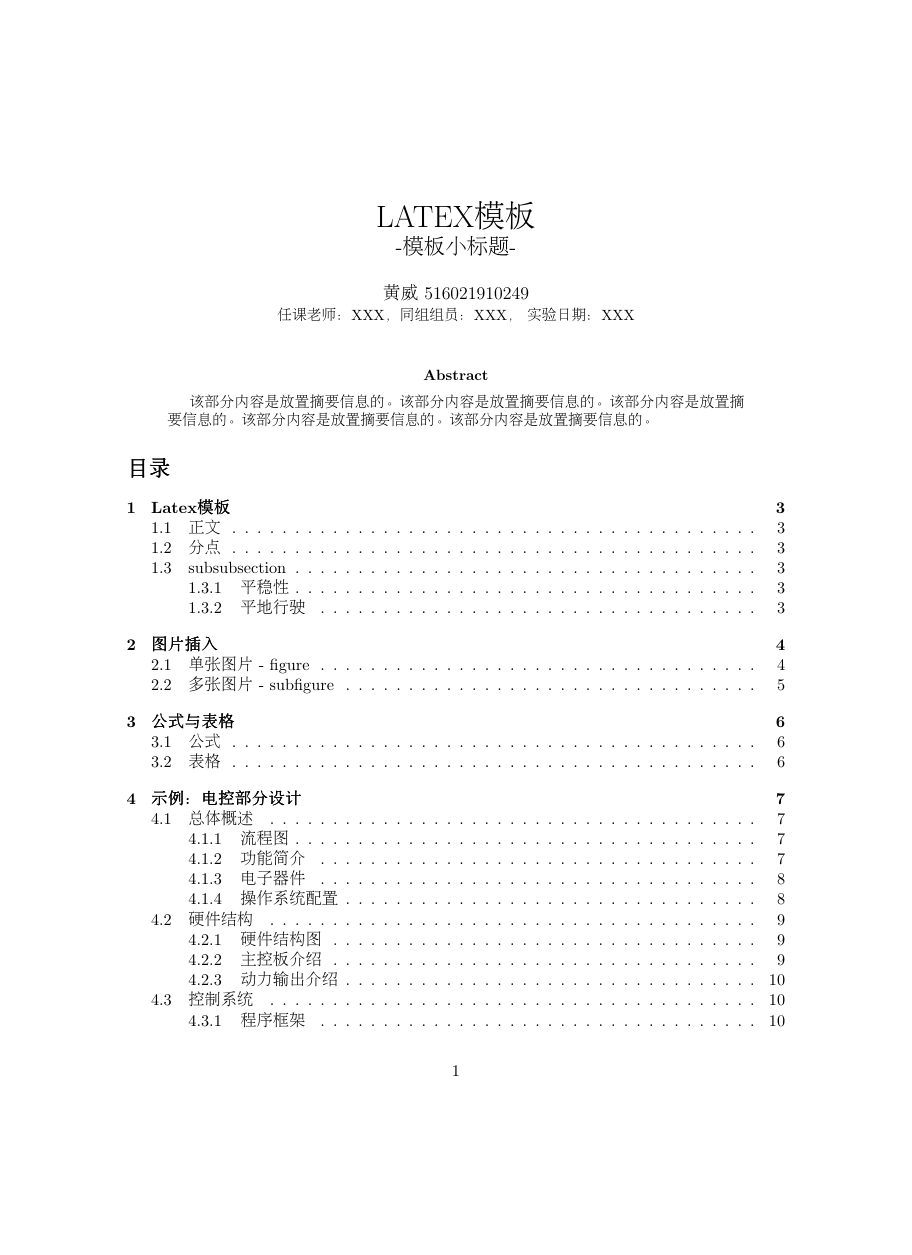
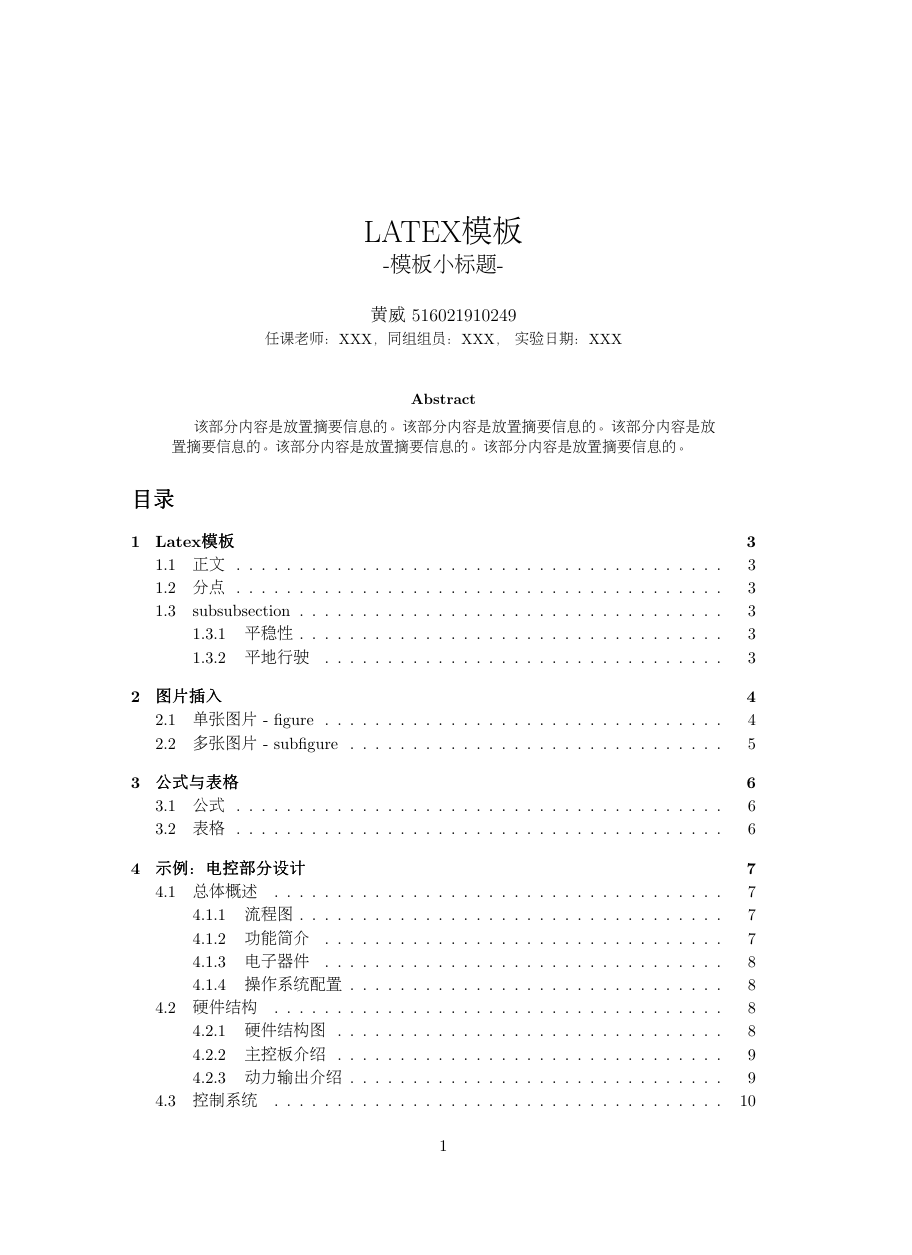
Before and after one commit to HWeigo/Latex--HW, a LaTeX paper (Latex模板 - HW.tex): page 1 of 12, the shorter picture padded with empty space. Compiled offline with pdfLaTeX.

Commit message:
修改行间距

```diff
--- a/Latex模板 - HW.tex
+++ b/Latex模板 - HW.tex
@@ -1,4 +1,4 @@
-\documentclass[11pt]{article}
+\documentclass[a4paper, 11pt]{article}   %设置字号11pt以及A4页面
 \usepackage{CJK}               %引入CJK宏包
 \usepackage{multirow}
 \usepackage{indentfirst} %引入首行缩进宏包
@@ -9,12 +9,16 @@
 \usepackage{geometry}
 \usepackage{graphicx, subfig}
 \usepackage{fancyhdr}
+\usepackage{setspace}%使用间距宏包
 
-\geometry{left=3.0cm, right = 3cm, bottom = 3.5cm}       %设置页边距
+
+\geometry{left=3.1cm, right = 3.1cm, bottom = 3.5cm}       %设置页边距
 \setlength{\parindent}{2em} %设置首行缩进两字节
 
 \begin{document}               %begin与end成对出现
 \begin{CJK}{UTF8}{gbsn}        %应用CJK环境
+
+\begin{spacing}{1.15} %%行间距变为1.15
 %%%%%%%%%%%%%%%%%%%%%%%%%%%%%%%%%%%%%%%%%%%%%%%
 %页眉&页脚
  \pagestyle{fancy}
```
Also changed, not shown: Latex模板 - HW.pdf, Latex模板 - HW.tex (2 more changed lines), 4 other files.
